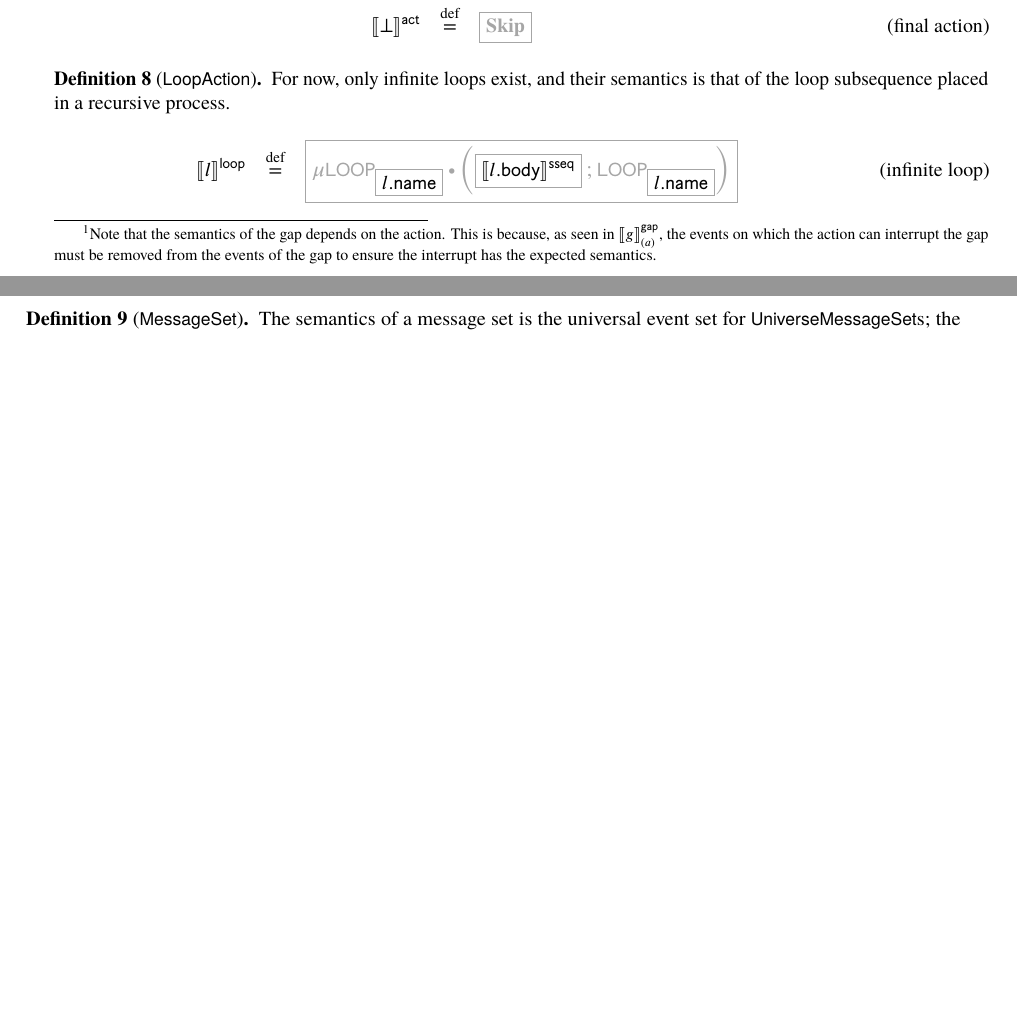
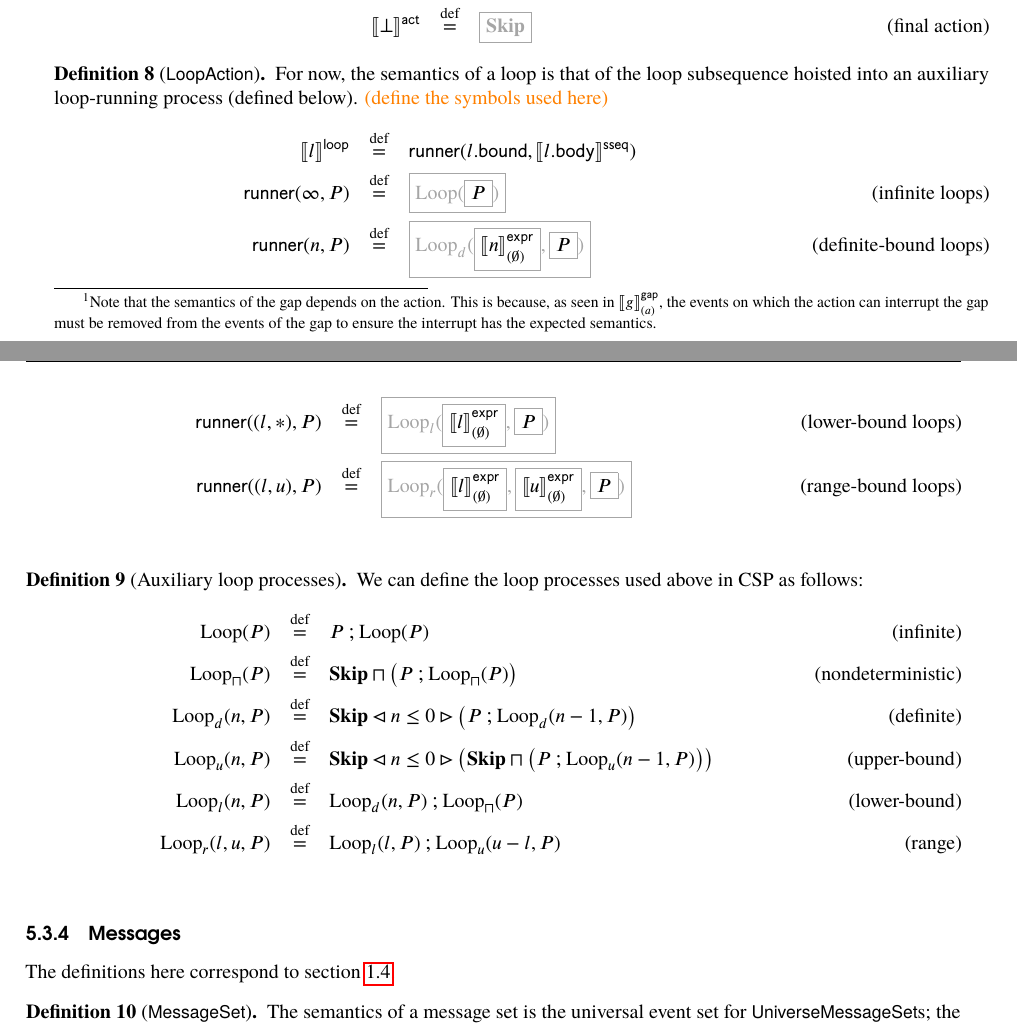
Before and after one commit to UoY-RoboStar/robocert-textual, a LaTeX book (docs/robocert.tex, which reads docs/semantics/tockcsp.tex): two parts of pages 27 and 28 of 31, joined at a grey line, cut so that both start at the same text, the shorter picture padded with empty space. Compiled offline with pdfLaTeX; a LaTeX package or settings file that is missing is left out.

Commit message:
Report: start adding loop semantics
Needs a bit more work, I think.

```diff
--- a/docs/semantics/tockcsp.tex
+++ b/docs/semantics/tockcsp.tex
@@ -205,24 +205,85 @@ over its label and subsequence.
 
 \end{defn}
 
+\newcommand{\iloop}[1]{\text{Loop}(#1)}
+\newcommand{\nloop}[1]{\text{Loop}_\sqcap(#1)}
+\newcommand{\dloop}[2]{\text{Loop}_d(#1, #2)}
+\newcommand{\lloop}[2]{\text{Loop}_l(#1, #2)}
+\newcommand{\uloop}[2]{\text{Loop}_u(#1, #2)}
+\newcommand{\rloop}[3]{\text{Loop}_r(#1, #2, #3)}
+
 \begin{defn}[\mloopaction]
-
-For now, only infinite loops exist, and their semantics is that of the loop
-subsequence placed in a recursive process.
+For now, the semantics of a loop is that of the loop
+subsequence hoisted into an auxiliary loop-running process (defined
+below).
+\todo{define the symbols used here}
 %
 \begin{align*}
-	\loopsema{\aloop}
-\quad\defeq\quad&
-\tlang{
-	\circmu \mathsf{LOOP}_{\olang{\field{\aloop}{name}}} \bullet
-	\left(
-		\olang{\sseqsema{\field{\aloop}{body}}}
-		\circseq \mathsf{LOOP}_{\olang{\field{\aloop}{name}}}
-	\right)
-}
-\tag{infinite loop}
+  \loopsema{\aloop}
+  \quad\defeq\quad
+  &
+    \funcname{runner}(\field{\aloop}{bound}, \sseqsema{\field{\aloop}{body}})
+  \\
+  \funcname{runner}(\infty, P)
+  \quad\defeq\quad
+  & \tlang{\iloop{\olang{P}}}
+    \tag{infinite loops}
+  \\
+  \funcname{runner}(n, P)
+  \quad\defeq\quad
+  & \tlang{\dloop{\olang{\exprsema{n}{\emptyset}}}{\olang{P}}}
+    \tag{definite-bound loops}
+  \\
+  \funcname{runner}((l, \ast), P)
+  \quad\defeq\quad
+  & \tlang{\lloop{\olang{\exprsema{l}{\emptyset}}}{\olang{P}}}
+    \tag{lower-bound loops}
+  \\
+  \funcname{runner}((l, u), P)
+  \quad\defeq\quad
+  & \tlang{\rloop{\olang{\exprsema{l}{\emptyset}}}{\olang{\exprsema{u}{\emptyset}}}{\olang{P}}}
+    \tag{range-bound loops}
+  \\
 \end{align*}
 
+\end{defn}
+
+\begin{defn}[Auxiliary loop processes]
+
+We can define the loop processes used above in CSP as follows:
+%
+\begin{align*}
+  \iloop{P}
+  \quad\defeq\quad
+  & P \circseq \iloop{P}
+    \tag{infinite}
+  \\
+  \nloop{P}
+  \quad\defeq\quad
+  & \Skip \sqcap \left(P \circseq \nloop{P}\right)
+    \tag{nondeterministic}
+  \\
+  \dloop{n}{P}
+  \quad\defeq\quad
+  & \Skip \triangleleft n \leq 0 \triangleright \left(P \circseq \dloop{n-1}{P}\right)
+    \tag{definite}
+  \\
+  \uloop{n}{P}
+  \quad\defeq\quad
+  & \Skip \triangleleft n \leq 0 \triangleright \left(\Skip \sqcap \left(P \circseq \uloop{n-1}{P}\right)\right)
+    \tag{upper-bound}
+  \\
+  \lloop{n}{P}
+  \quad\defeq\quad
+  & \dloop{n}{P} \circseq \nloop{P}
+    \tag{lower-bound}
+  \\
+  \rloop{l}{u}{P}
+  \quad\defeq\quad
+  & \lloop{l}{P} \circseq \uloop{u - l}{P}
+    \tag{range}
+  \\
+\end{align*}
 \end{defn}
 
 \subsection{Messages}\label{ssec:semantics-tockcsp-messages}
```
